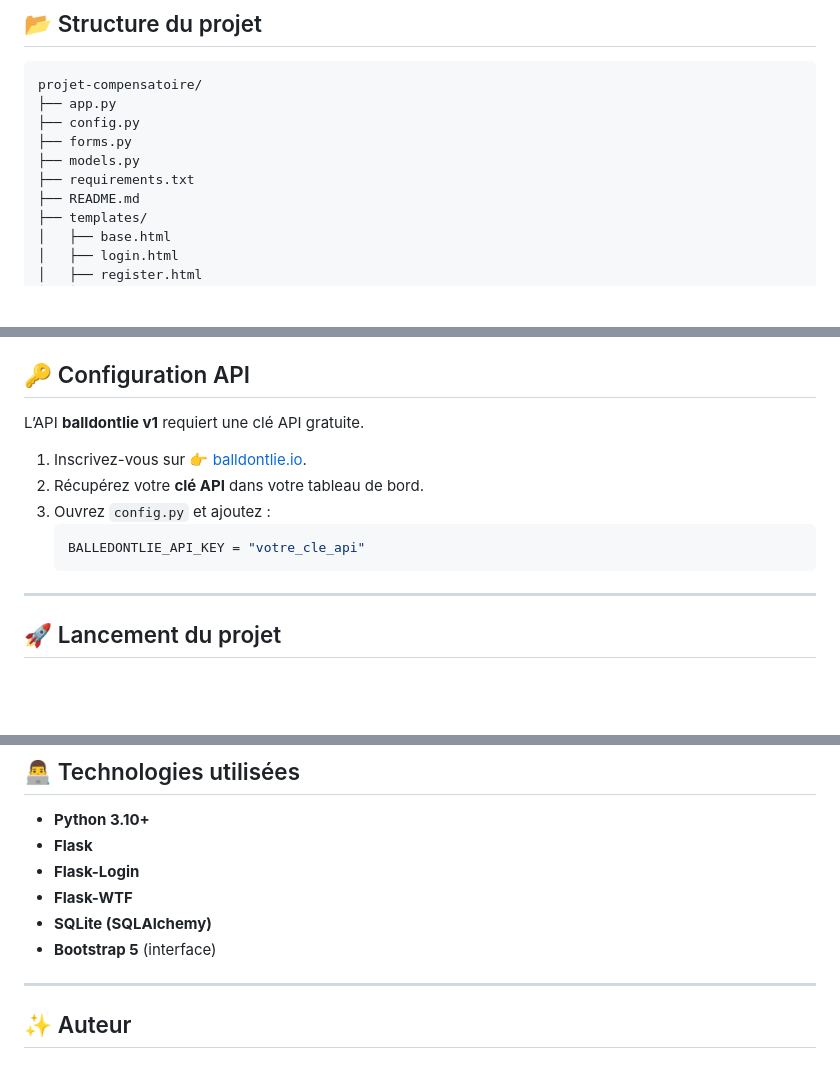
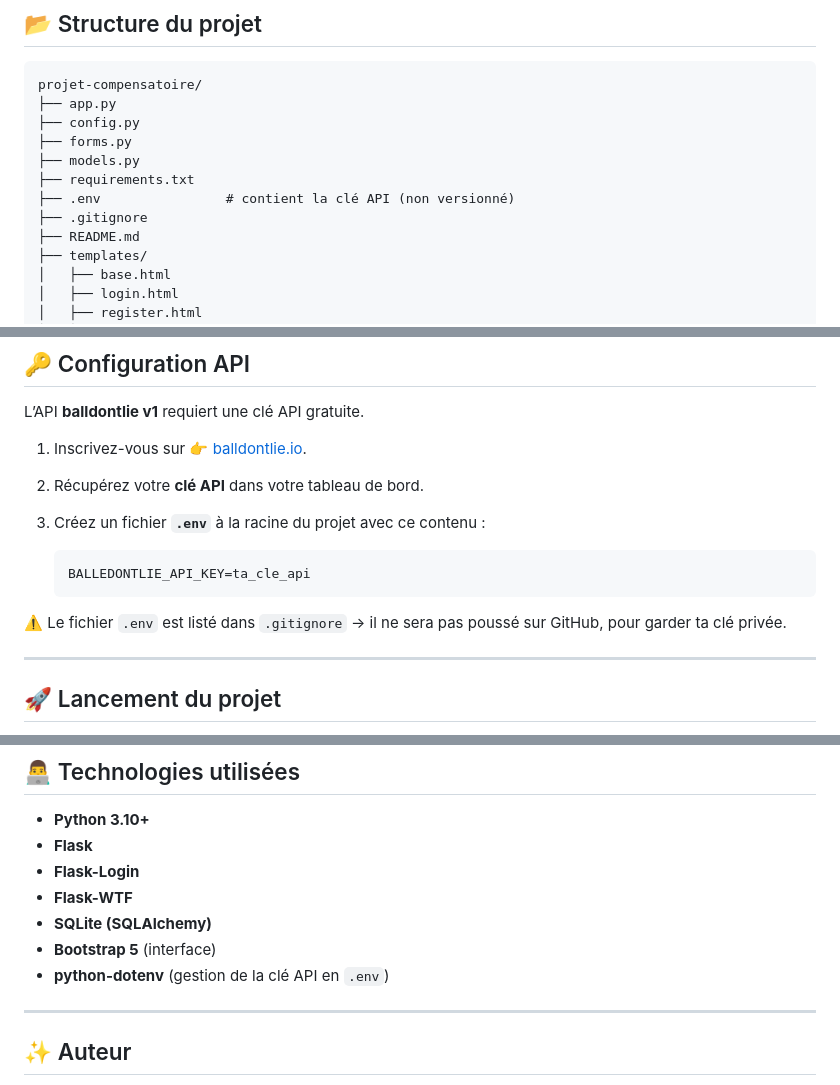
Before and after one commit to NeptuneOff/projet-compensatoire, a Markdown page: README.md, 3 parts joined by grey strips. Rendered like a GitHub page; blank space fills up the shorter version.

````diff
--- a/README.md
+++ b/README.md
@@ -21,6 +21,8 @@ projet-compensatoire/
 ├── forms.py
 ├── models.py
 ├── requirements.txt
+├── .env                # contient la clé API (non versionné)
+├── .gitignore
 ├── README.md
 ├── templates/
 │   ├── base.html
@@ -71,10 +73,13 @@ L’API **balldontlie v1** requiert une clé API gratuite.
 
 1. Inscrivez-vous sur 👉 [balldontlie.io](https://balldontlie.io).
 2. Récupérez votre **clé API** dans votre tableau de bord.
-3. Ouvrez `config.py` et ajoutez :
-   ```python
-   BALLEDONTLIE_API_KEY = "votre_cle_api"
+3. Créez un fichier **`.env`** à la racine du projet avec ce contenu :
+
    ```
+   BALLEDONTLIE_API_KEY=ta_cle_api
+   ```
+
+⚠️ Le fichier `.env` est listé dans `.gitignore` → il ne sera pas poussé sur GitHub, pour garder ta clé privée.
 
 ---
 
@@ -126,6 +131,7 @@ Le serveur démarre sur 👉 [http://127.0.0.1:5000](http://127.0.0.1:5000)
 - **Flask-WTF**
 - **SQLite (SQLAlchemy)**
 - **Bootstrap 5** (interface)
+- **python-dotenv** (gestion de la clé API en `.env`)
 
 ---
 
````
